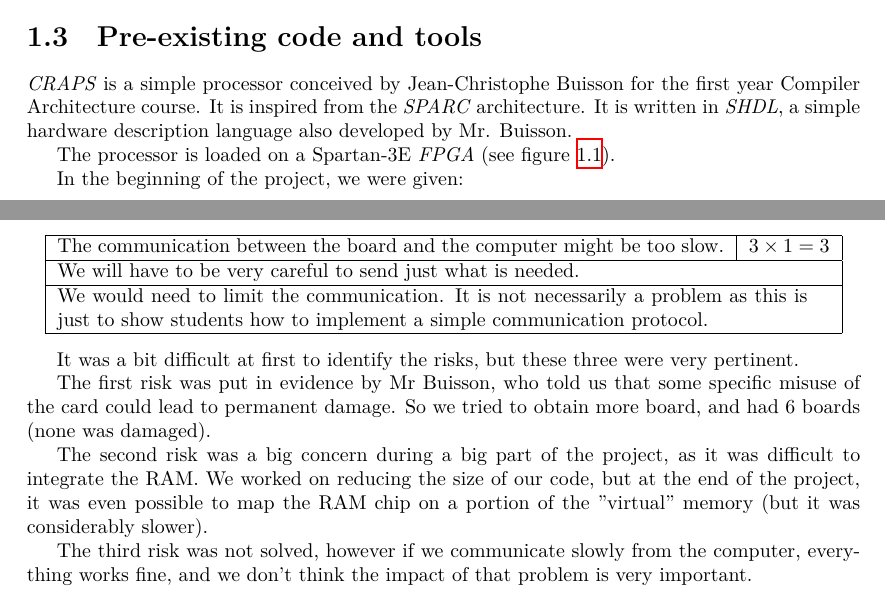
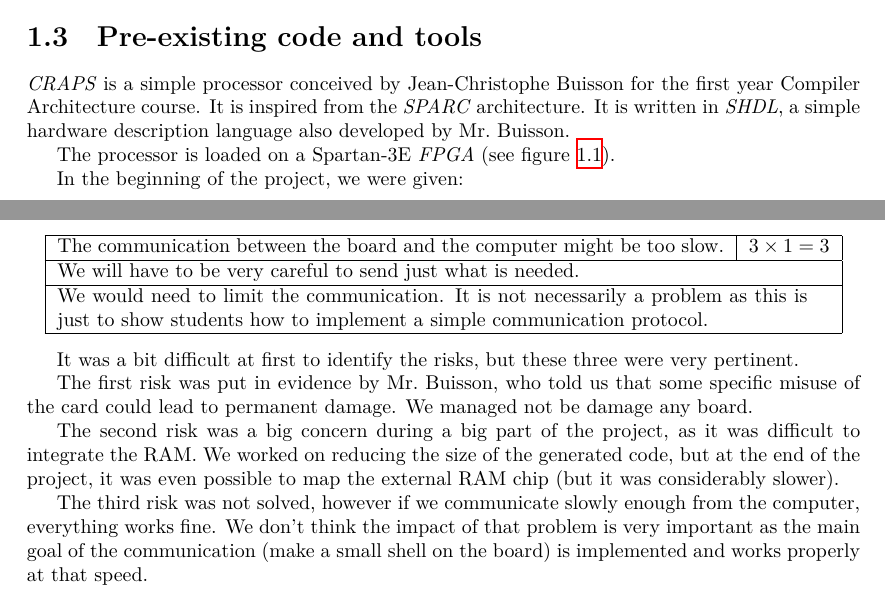
Before and after one commit to mcarton/CRAPS-Kernel, a LaTeX thesis (ProjectManagement/FinalReport.tex): two parts of pages 5 and 9 of 21, joined at a grey line, cut so that both start at the same text. Compiled offline with XeLaTeX.

Commit message:
Some reformulations

```diff
--- a/ProjectManagement/FinalReport.tex
+++ b/ProjectManagement/FinalReport.tex
@@ -91,7 +91,7 @@
       \emph{CRAPS} is a simple processor conceived by Jean-Christophe Buisson
       for the first year Compiler Architecture course. It is inspired from the
       \emph{SPARC} architecture. It is written in \emph{SHDL}, a simple hardware
-      description language also developed by Mr. Buisson.
+      description language also developed by Mr.\ Buisson.
 
       The processor is loaded on a Spartan-3E \emph{FPGA} (see
       figure~\ref{fig:nexys}).
@@ -228,17 +228,20 @@
         It was a bit difficult at first to identify the risks, but these three
         were very pertinent.
 
-        The first risk was put in evidence by Mr Buisson, who told us that some
-        specific misuse of the card could lead to permanent damage. So we tried
-        to obtain more board, and had 6 boards (none was damaged).
+        The first risk was put in evidence by Mr.\ Buisson, who told us that
+        some specific misuse of the card could lead to permanent damage. We
+        managed not be damage any board.
 
-        The second risk was a big concern during a big part of the project, as it
-        was difficult to integrate the RAM. We worked on reducing the size of our code,
-        but at the end of the project, it was even possible to map the RAM chip on a portion
-        of the "virtual" memory (but it was considerably slower).
+        The second risk was a big concern during a big part of the project, as
+        it was difficult to integrate the RAM. We worked on reducing the size of
+        the generated code, but at the end of the project, it was even possible
+        to map the external RAM chip (but it was considerably slower).
 
-        The third risk was not solved, however if we communicate slowly from the computer, everything
-        works fine, and we don't think the impact of that problem is very important.
+        The third risk was not solved, however if we communicate slowly enough
+        from the computer, everything works fine. We don't think the impact of
+        that problem is very important as the main goal of the communication
+        (make a small shell on the board) is implemented and works properly at
+        that speed.
 
   \chapter{Specification phase}
     We planned a meeting with the client the first day of the project. He
```
